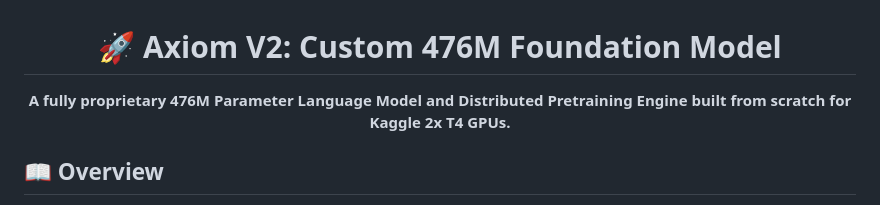
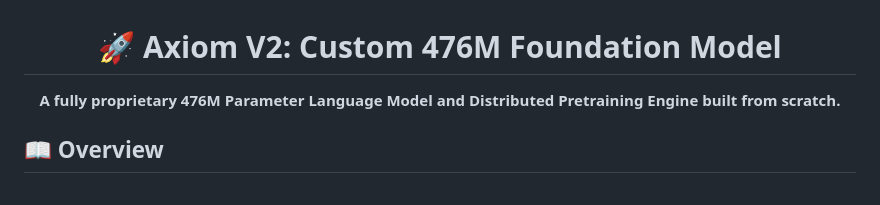
Before and after one commit to Harshkumar2306/Axiom-V2, a Markdown page: README.md, the part around the change. GitHub-like rendering.

```diff
--- a/README.md
+++ b/README.md
@@ -2,7 +2,7 @@
 
 # 🚀 Axiom V2: Custom 476M Foundation Model
 
-**A fully proprietary 476M Parameter Language Model and Distributed Pretraining Engine built from scratch for Kaggle 2x T4 GPUs.**
+**A fully proprietary 476M Parameter Language Model and Distributed Pretraining Engine built from scratch.**
 
 </div>
 
```
